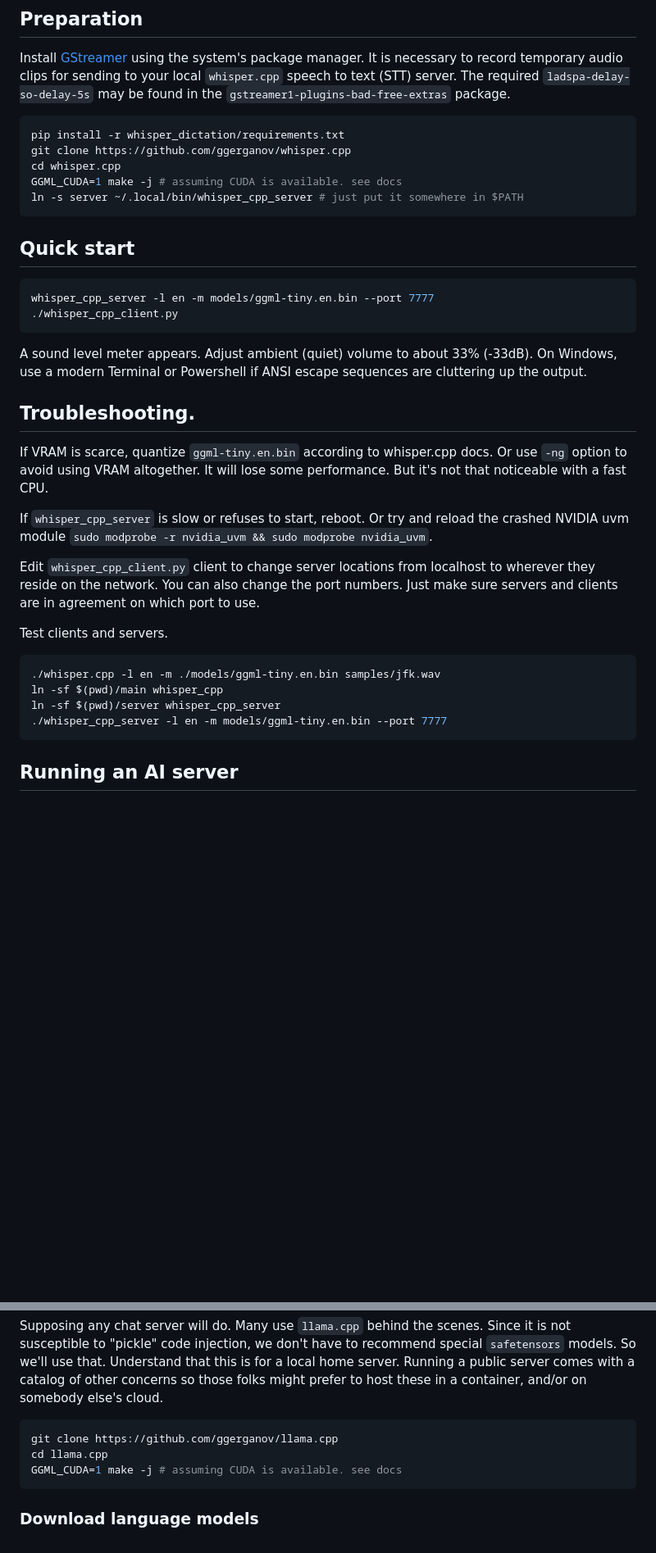
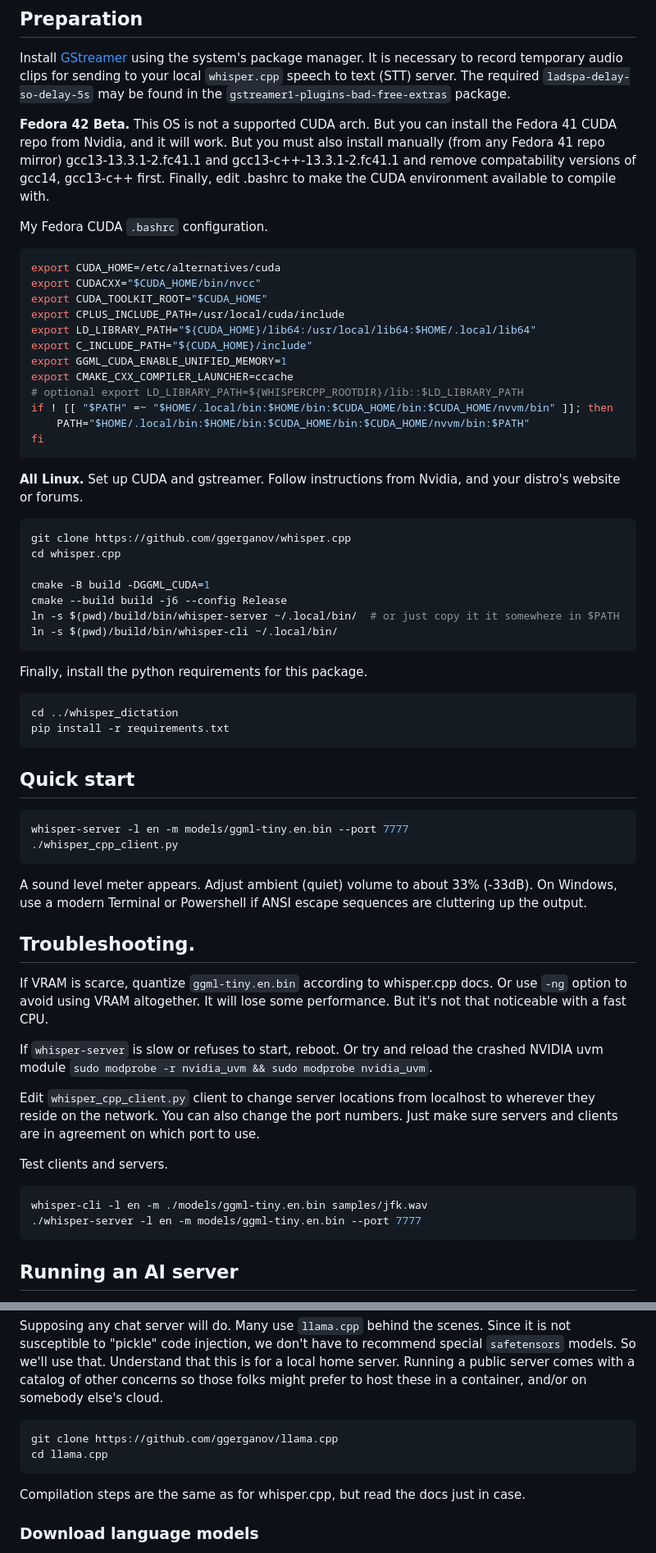
Before and after one commit to themanyone/whisper_dictation, a Markdown page: README.md, 2 parts joined by grey strips. Shown at 82% size. Drawn GitHub-style; blank space fills up the shorter version.

Commit message:
edit readme
update docs

update docs

update docs

````diff
--- a/README.md
+++ b/README.md
@@ -34,18 +34,47 @@ Say, "Computer, on screen." A window opens up showing the webcam. Say "Computer,
 Install [GStreamer](https://gstreamer.freedesktop.org/) using the system's package manager. It is necessary to record temporary audio clips for sending to your local `whisper.cpp` speech to text (STT) server.
 The required `ladspa-delay-so-delay-5s` may be found in the `gstreamer1-plugins-bad-free-extras` package.
 
+**Fedora 42 Beta.** This OS is not a supported CUDA arch. But you can install the Fedora 41 CUDA repo from Nvidia, and it will work. But you must also install manually (from any Fedora 41 repo mirror) gcc13-13.3.1-2.fc41.1 and gcc13-c++-13.3.1-2.fc41.1 and remove compatability versions of gcc14, gcc13-c++ first. Finally, edit .bashrc to make the CUDA environment available to compile with.
+
+My Fedora CUDA `.bashrc` configuration.
 ```shell
-pip install -r whisper_dictation/requirements.txt
+export CUDA_HOME=/etc/alternatives/cuda
+export CUDACXX="$CUDA_HOME/bin/nvcc"
+export CUDA_TOOLKIT_ROOT="$CUDA_HOME"
+export CPLUS_INCLUDE_PATH=/usr/local/cuda/include
+export LD_LIBRARY_PATH="${CUDA_HOME}/lib64:/usr/local/lib64:$HOME/.local/lib64"
+export C_INCLUDE_PATH="${CUDA_HOME}/include"
+export GGML_CUDA_ENABLE_UNIFIED_MEMORY=1
+export CMAKE_CXX_COMPILER_LAUNCHER=ccache
+# optional export LD_LIBRARY_PATH=${WHISPERCPP_ROOTDIR}/lib::$LD_LIBRARY_PATH
+if ! [[ "$PATH" =~ "$HOME/.local/bin:$HOME/bin:$CUDA_HOME/bin:$CUDA_HOME/nvvm/bin" ]]; then
+    PATH="$HOME/.local/bin:$HOME/bin:$CUDA_HOME/bin:$CUDA_HOME/nvvm/bin:$PATH"
+fi
+```
+
+**All Linux.** Set up CUDA and gstreamer. Follow instructions from Nvidia, and your distro's website or forums.
+
+```shell
 git clone https://github.com/ggerganov/whisper.cpp
 cd whisper.cpp
-GGML_CUDA=1 make -j # assuming CUDA is available. see docs
-ln -s server ~/.local/bin/whisper_cpp_server # just put it somewhere in $PATH
+
+cmake -B build -DGGML_CUDA=1
+cmake --build build -j6 --config Release
+ln -s $(pwd)/build/bin/whisper-server ~/.local/bin/  # or just copy it it somewhere in $PATH
+ln -s $(pwd)/build/bin/whisper-cli ~/.local/bin/
+```
+
+Finally, install the python requirements for this package.
+
+```shell
+cd ../whisper_dictation
+pip install -r requirements.txt
 ```
 
 ## Quick start
 
 ```shell
-whisper_cpp_server -l en -m models/ggml-tiny.en.bin --port 7777
+whisper-server -l en -m models/ggml-tiny.en.bin --port 7777
 ./whisper_cpp_client.py
 ```
 
@@ -55,17 +84,15 @@ A sound level meter appears. Adjust ambient (quiet) volume to about 33% (-33dB).
 
 If VRAM is scarce, quantize `ggml-tiny.en.bin` according to whisper.cpp docs. Or use `-ng` option to avoid using VRAM altogether. It will lose some performance. But it's not that noticeable with a fast CPU.
 
-If `whisper_cpp_server` is slow or refuses to start, reboot. Or try and reload the crashed NVIDIA uvm module `sudo modprobe -r nvidia_uvm && sudo modprobe nvidia_uvm`.
+If `whisper-server` is slow or refuses to start, reboot. Or try and reload the crashed NVIDIA uvm module `sudo modprobe -r nvidia_uvm && sudo modprobe nvidia_uvm`.
 
 Edit `whisper_cpp_client.py` client to change server locations from localhost to wherever they reside on the network. You can also change the port numbers. Just make sure servers and clients are in agreement on which port to use.
 
 Test clients and servers.
 
 ```shell
-./whisper.cpp -l en -m ./models/ggml-tiny.en.bin samples/jfk.wav
-ln -sf $(pwd)/main whisper_cpp
-ln -sf $(pwd)/server whisper_cpp_server
-./whisper_cpp_server -l en -m models/ggml-tiny.en.bin --port 7777
+whisper-cli -l en -m ./models/ggml-tiny.en.bin samples/jfk.wav
+./whisper-server -l en -m models/ggml-tiny.en.bin --port 7777
 ```
 
 ## Running an AI server
@@ -77,8 +104,9 @@ Supposing any chat server will do. Many use `llama.cpp` behind the scenes. Since
 ```shell
 git clone https://github.com/ggerganov/llama.cpp
 cd llama.cpp
-GGML_CUDA=1 make -j # assuming CUDA is available. see docs
 ```
+
+Compilation steps are the same as for whisper.cpp, but read the docs just in case.
 
 ### Download language models
 
````
Also changed, not shown: other parts of README.md (+3 -3 lines).
